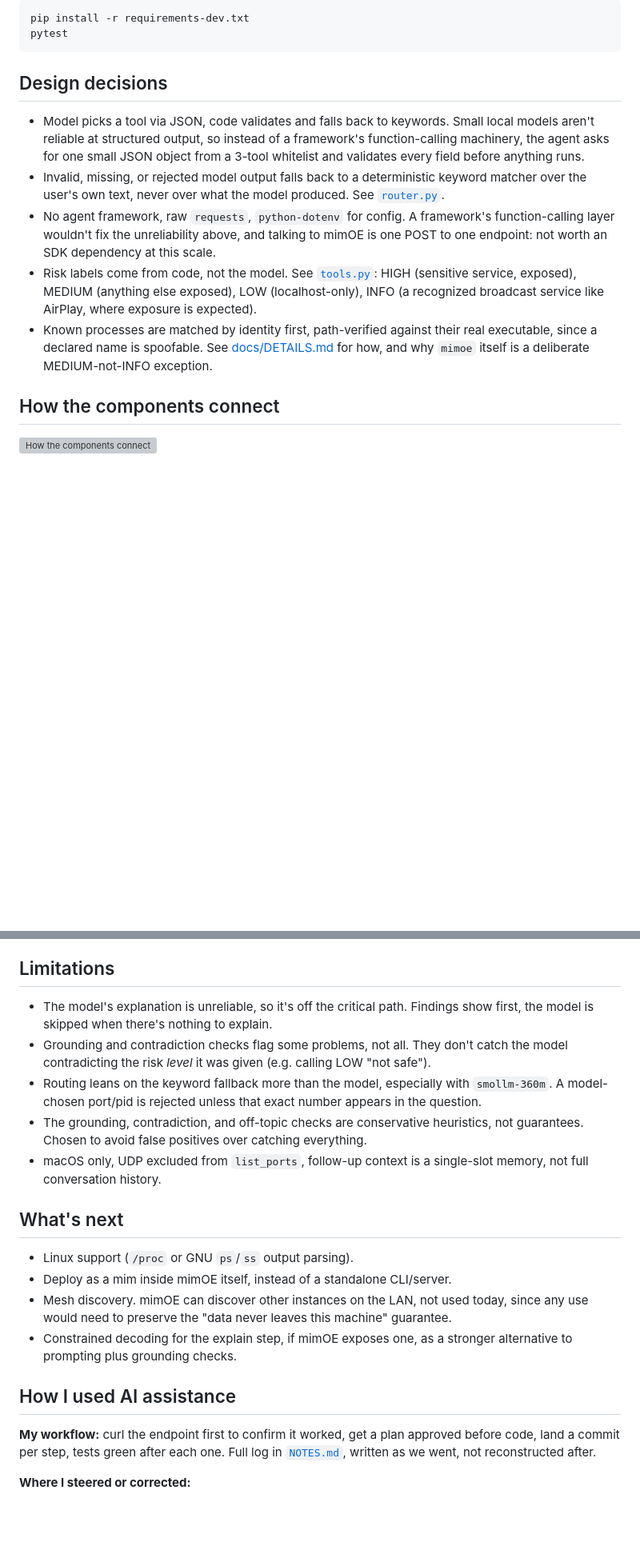
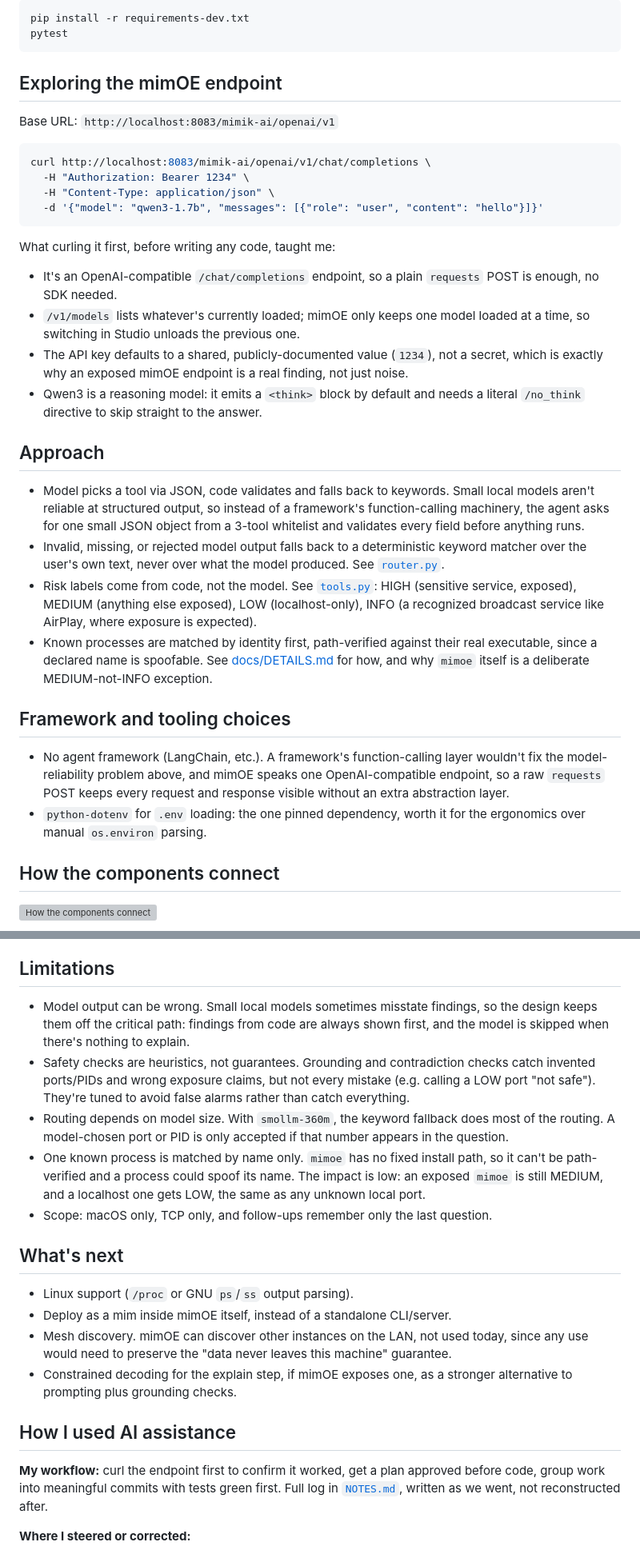
Before and after one commit to ghazalb76/mimoe-port-check, a Markdown page: README.md, 2 parts joined by grey strips. Shown at 80% size. GitHub-like rendering; blank space fills up the shorter version; grey boxes are pictures that could not be loaded.

Commit message:
Final README pass: mirror assignment wording, add exploration notes
Splits "Design decisions" into "Approach" (what the agent does) and
"Framework and tooling choices" (why raw requests over an agent
framework), matching how the assignment frames the two questions
separately. Adds an "Exploring the mimOE endpoint" section with the
curl call and what it taught before any code was written, a one-line
scope framing near the top, a step 0 for loading a model in mimOE
Studio, and fixes wording in a few places that still implied a commit
per small step instead of the grouped-commit rule now in CLAUDE.md.

````diff
--- a/README.md
+++ b/README.md
@@ -50,13 +54,35 @@ pip install -r requirements-dev.txt
 pytest
 ```
 
-## Design decisions
+## Exploring the mimOE endpoint
+
+Base URL: `http://localhost:8083/mimik-ai/openai/v1`
+
+```bash
+curl http://localhost:8083/mimik-ai/openai/v1/chat/completions \
+  -H "Authorization: Bearer 1234" \
+  -H "Content-Type: application/json" \
+  -d '{"model": "qwen3-1.7b", "messages": [{"role": "user", "content": "hello"}]}'
+```
+
+What curling it first, before writing any code, taught me:
+
+- It's an OpenAI-compatible `/chat/completions` endpoint, so a plain `requests` POST is enough, no SDK needed.
+- `/v1/models` lists whatever's currently loaded; mimOE only keeps one model loaded at a time, so switching in Studio unloads the previous one.
+- The API key defaults to a shared, publicly-documented value (`1234`), not a secret, which is exactly why an exposed mimOE endpoint is a real finding, not just noise.
+- Qwen3 is a reasoning model: it emits a `<think>` block by default and needs a literal `/no_think` directive to skip straight to the answer.
+
+## Approach
 
 - Model picks a tool via JSON, code validates and falls back to keywords. Small local models aren't reliable at structured output, so instead of a framework's function-calling machinery, the agent asks for one small JSON object from a 3-tool whitelist and validates every field before anything runs.
 - Invalid, missing, or rejected model output falls back to a deterministic keyword matcher over the user's own text, never over what the model produced. See [`router.py`](mimoe_port_check/router.py).
-- No agent framework, raw `requests`, `python-dotenv` for config. A framework's function-calling layer wouldn't fix the unreliability above, and talking to mimOE is one POST to one endpoint: not worth an SDK dependency at this scale.
 - Risk labels come from code, not the model. See [`tools.py`](mimoe_port_check/tools.py): HIGH (sensitive service, exposed), MEDIUM (anything else exposed), LOW (localhost-only), INFO (a recognized broadcast service like AirPlay, where exposure is expected).
 - Known processes are matched by identity first, path-verified against their real executable, since a declared name is spoofable. See [docs/DETAILS.md](docs/DETAILS.md#known-process-labeling) for how, and why `mimoe` itself is a deliberate MEDIUM-not-INFO exception.
+
+## Framework and tooling choices
+
+- No agent framework (LangChain, etc.). A framework's function-calling layer wouldn't fix the model-reliability problem above, and mimOE speaks one OpenAI-compatible endpoint, so a raw `requests` POST keeps every request and response visible without an extra abstraction layer.
+- `python-dotenv` for `.env` loading: the one pinned dependency, worth it for the ergonomics over manual `os.environ` parsing.
 
 ## How the components connect
 
@@ -112,11 +138,11 @@ xychart-beta
 
 ## Limitations
 
-- The model's explanation is unreliable, so it's off the critical path. Findings show first, the model is skipped when there's nothing to explain.
-- Grounding and contradiction checks flag some problems, not all. They don't catch the model contradicting the risk *level* it was given (e.g. calling LOW "not safe").
-- Routing leans on the keyword fallback more than the model, especially with `smollm-360m`. A model-chosen port/pid is rejected unless that exact number appears in the question.
-- The grounding, contradiction, and off-topic checks are conservative heuristics, not guarantees. Chosen to avoid false positives over catching everything.
-- macOS only, UDP excluded from `list_ports`, follow-up context is a single-slot memory, not full conversation history.
+- Model output can be wrong. Small local models sometimes misstate findings, so the design keeps them off the critical path: findings from code are always shown first, and the model is skipped when there's nothing to explain.
+- Safety checks are heuristics, not guarantees. Grounding and contradiction checks catch invented ports/PIDs and wrong exposure claims, but not every mistake (e.g. calling a LOW port "not safe"). They're tuned to avoid false alarms rather than catch everything.
+- Routing depends on model size. With `smollm-360m`, the keyword fallback does most of the routing. A model-chosen port or PID is only accepted if that number appears in the question.
+- One known process is matched by name only. `mimoe` has no fixed install path, so it can't be path-verified and a process could spoof its name. The impact is low: an exposed `mimoe` is still MEDIUM, and a localhost one gets LOW, the same as any unknown local port.
+- Scope: macOS only, TCP only, and follow-ups remember only the last question.
 
 ## What's next
 
@@ -127,7 +153,7 @@ xychart-beta
 
 ## How I used AI assistance
 
-**My workflow:** curl the endpoint first to confirm it worked, get a plan approved before code, land a commit per step, tests green after each one. Full log in [`NOTES.md`](NOTES.md), written as we went, not reconstructed after.
+**My workflow:** curl the endpoint first to confirm it worked, get a plan approved before code, group work into meaningful commits with tests green first. Full log in [`NOTES.md`](NOTES.md), written as we went, not reconstructed after.
 
 **Where I steered or corrected:**
 - Asked for a design that anticipated model unreliability (JSON-with-fallback routing, code-owned risk labels) rather than assuming a capable model, and required the redaction rule up front.
````
Also changed, not shown: other parts of README.md (+6 -2 lines).
